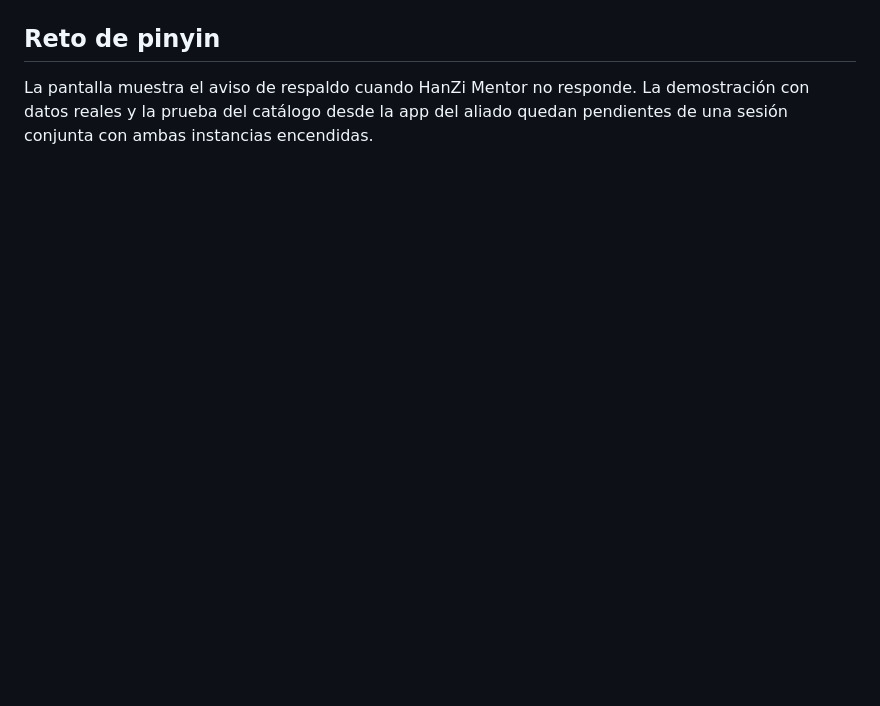
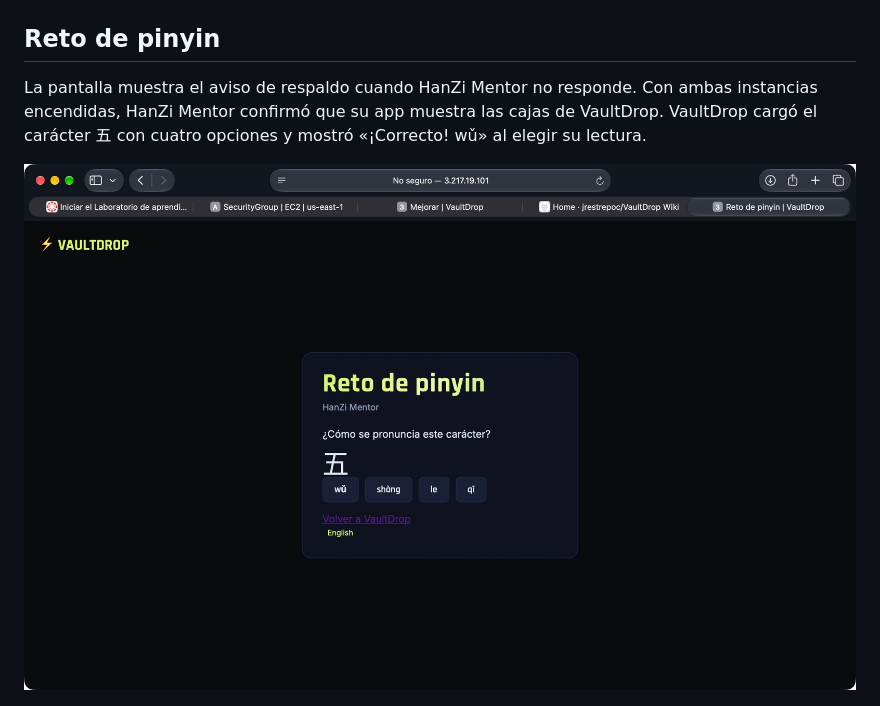
Before and after one commit to jrestrepoc/VaultDrop, a Markdown page: docs/evidencia-despliegue.md, the part around the change. Rendered like a GitHub page; pictures changed too: docs/evidencia/05-reto-funcional.jpg (added); blank space fills up the shorter version.

Commit message:
docs: registrar la prueba de integración con HanZi Mentor

```diff
--- a/docs/evidencia-despliegue.md
+++ b/docs/evidencia-despliegue.md
@@ -25,6 +25,8 @@ La ruta `GET /api/v2/catalogo/` devuelve las cajas, sus ítems y sus probabilida
 
 ## Reto de pinyin
 
-La pantalla muestra el aviso de respaldo cuando HanZi Mentor no responde. La demostración con datos reales y la prueba del catálogo desde la app del aliado quedan pendientes de una sesión conjunta con ambas instancias encendidas.
+La pantalla muestra el aviso de respaldo cuando HanZi Mentor no responde. Con ambas instancias encendidas, HanZi Mentor confirmó que su app muestra las cajas de VaultDrop. VaultDrop cargó el carácter 五 con cuatro opciones y mostró «¡Correcto! wǔ» al elegir su lectura.
+
+![Reto de pinyin con cuatro opciones de HanZi Mentor](evidencia/05-reto-funcional.jpg)
 
 ![Reto de pinyin con el aviso de respaldo](evidencia/04-reto-pinyin.jpg)
```
